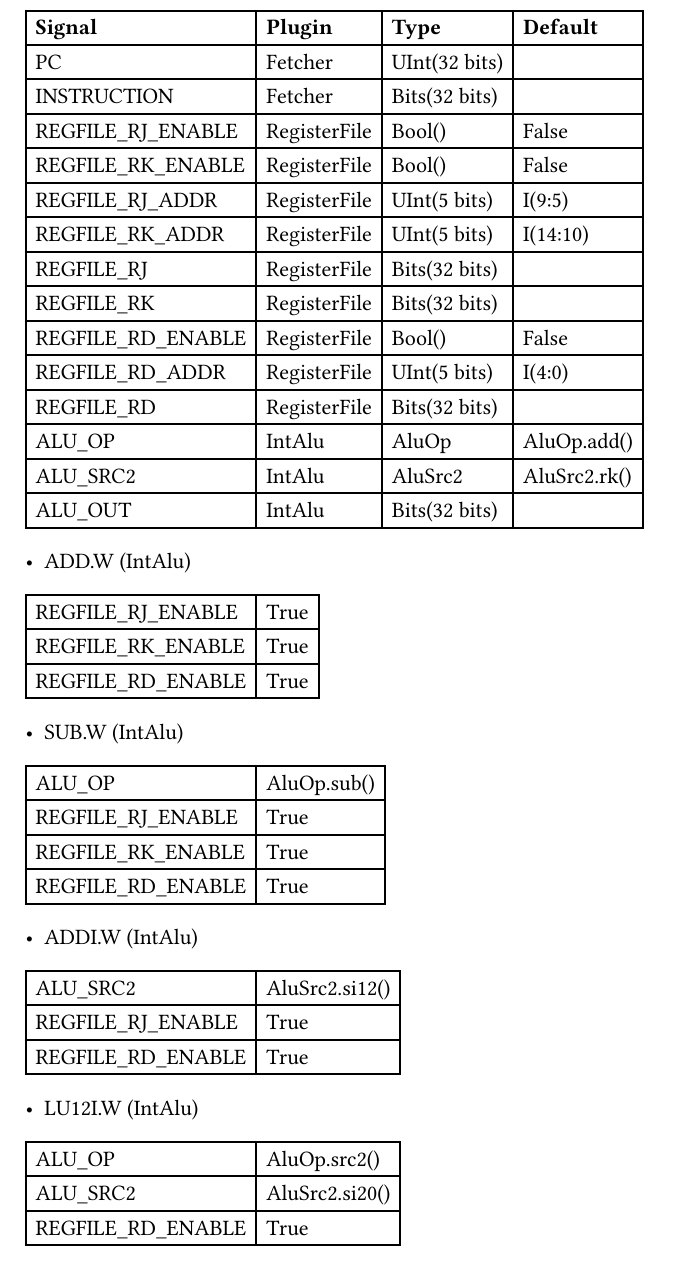
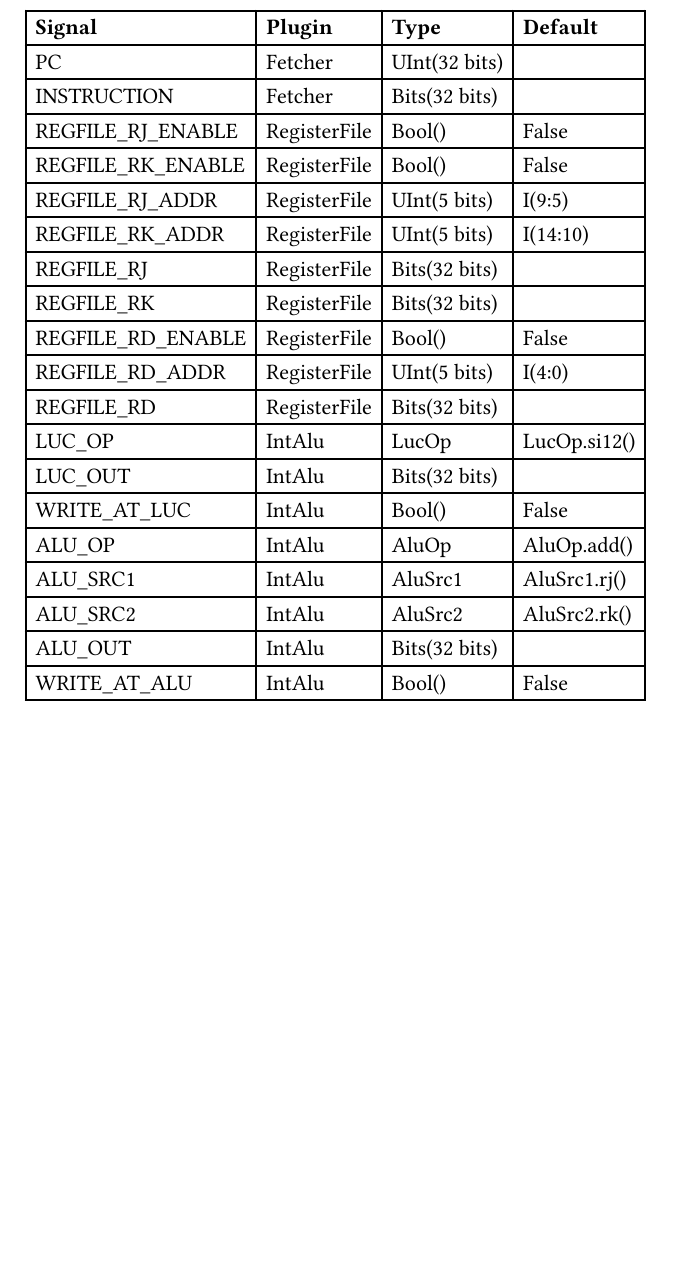
Before and after one commit to ay-tony/LAS32, a Typst document (docs/Signals.typ): part of the page, cut so that both start at the same text, the shorter picture padded with empty space. The pictures show the PDF file docs/Signals.pdf that the author committed with the source.

Commit message:
docs: update the doc of signals

```diff
--- a/docs/Signals.typ
+++ b/docs/Signals.typ
@@ -12,40 +12,12 @@
     [REGFILE_RD_ENABLE], [RegisterFile], [Bool()], [False],
     [REGFILE_RD_ADDR], [RegisterFile], [UInt(5 bits)], [I(4:0)],
     [REGFILE_RD], [RegisterFile], [Bits(32 bits)], [],
+    [LUC_OP], [IntAlu], [LucOp], [LucOp.si12()],
+    [LUC_OUT], [IntAlu], [Bits(32 bits)], [],
+    [WRITE_AT_LUC], [IntAlu], [Bool()], [False],
     [ALU_OP], [IntAlu], [AluOp], [AluOp.add()],
+    [ALU_SRC1], [IntAlu], [AluSrc1], [AluSrc1.rj()],
     [ALU_SRC2], [IntAlu], [AluSrc2], [AluSrc2.rk()],
     [ALU_OUT], [IntAlu], [Bits(32 bits)], [],
+    [WRITE_AT_ALU], [IntAlu], [Bool()], [False],
 )
-
-- ADD.W (IntAlu)
-#table(
-  columns: 2,
-  [REGFILE_RJ_ENABLE], [True],
-  [REGFILE_RK_ENABLE], [True],
-  [REGFILE_RD_ENABLE], [True]
-)
-
-- SUB.W (IntAlu)
-#table(
-  columns: 2,
-  [ALU_OP], [AluOp.sub()],
-  [REGFILE_RJ_ENABLE], [True],
-  [REGFILE_RK_ENABLE], [True],
-  [REGFILE_RD_ENABLE], [True]
-)
-
-- ADDI.W (IntAlu)
-#table(
-  columns: 2,
-  [ALU_SRC2], [AluSrc2.si12()],
-  [REGFILE_RJ_ENABLE], [True],
-  [REGFILE_RD_ENABLE], [True]
-)
-
-- LU12I.W (IntAlu)
-#table(
-  columns: 2,
-  [ALU_OP], [AluOp.src2()],
-  [ALU_SRC2], [AluSrc2.si20()],
-  [REGFILE_RD_ENABLE], [True]
-)
```
Also changed, not shown: docs/Signals.pdf.
